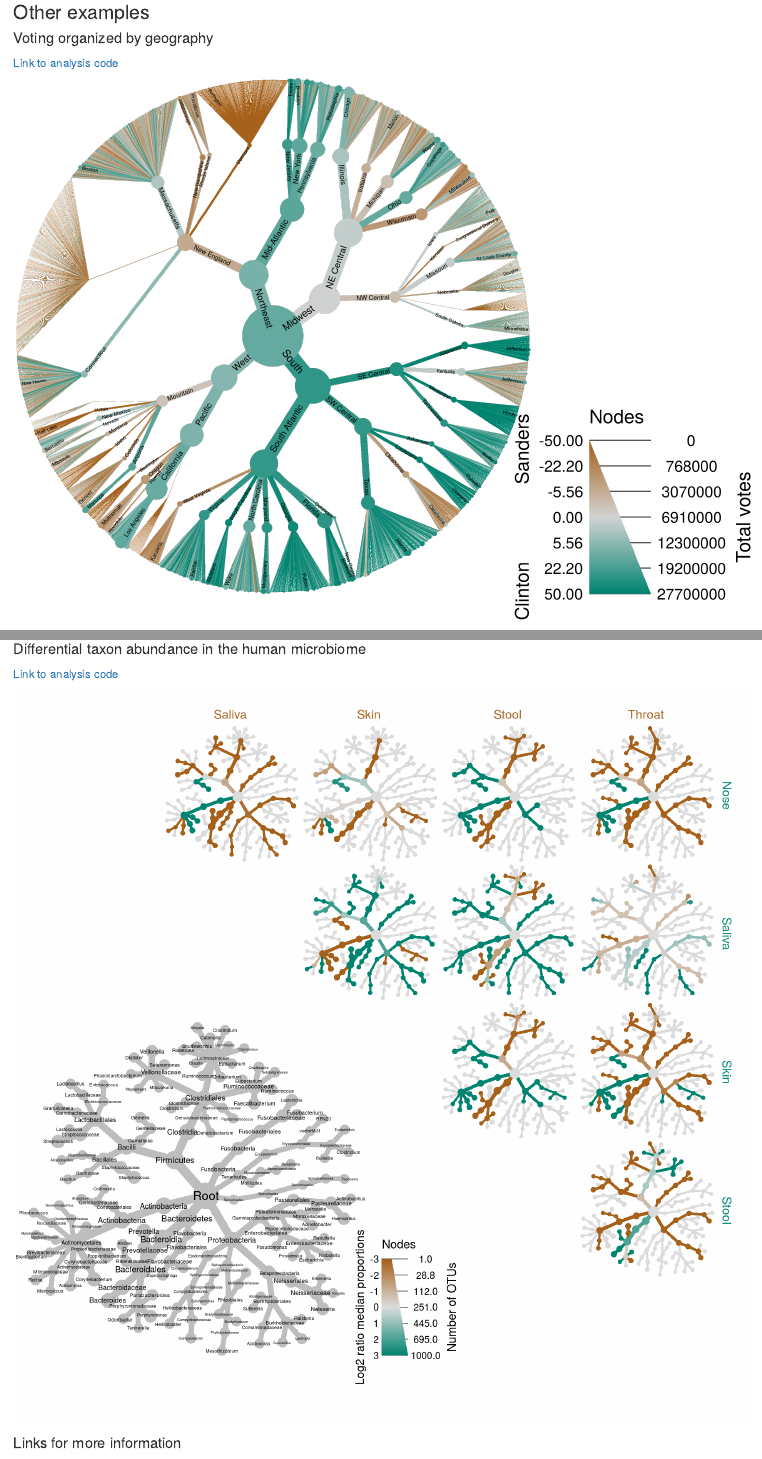
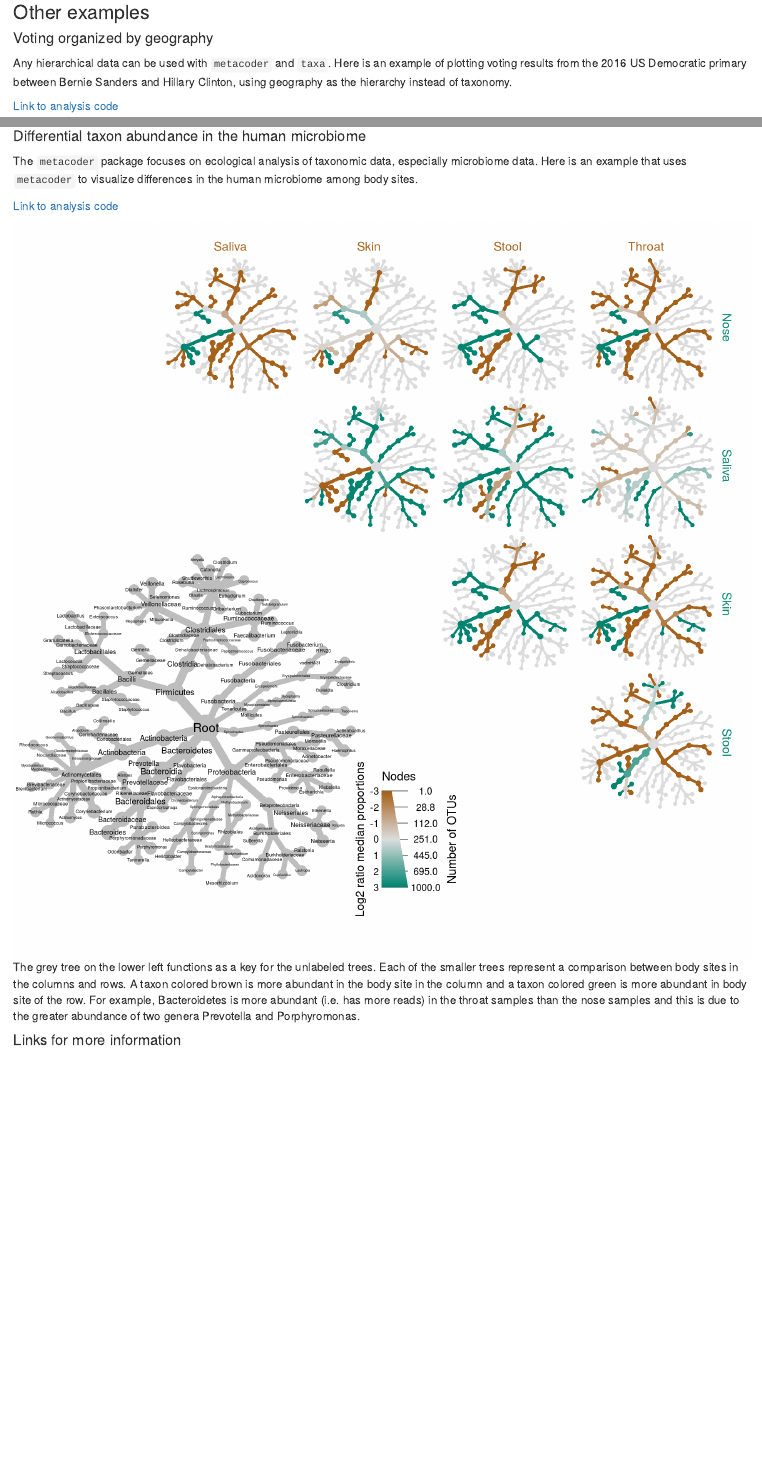
Before and after one commit to zachary-foster/ropensci_taxonomy_community_call, an R Markdown document (index.Rmd): the page in a window 1100 px wide, from 2760 px down, and a second part further down, joined at a grey line. The pictures show the output file index.html that the author committed with the source, opened offline.

Commit message:
added some more explainations

```diff
--- a/index.Rmd
+++ b/index.Rmd
@@ -114,6 +114,9 @@ obj %>%
 
 #### Voting organized by geography
 
+Any hierarchical data can be used with `metacoder` and `taxa`.
+Here is an example of plotting voting results from the 2016 US Democratic primary between Bernie Sanders and Hillary Clinton, using geography as the hierarchy instead of taxonomy.
+
 [Link to analysis code](voting_example.html)
 
 ![](voting.png)
@@ -121,9 +124,14 @@ obj %>%
 
 #### Differential taxon abundance in the human microbiome
 
+The `metacoder` package focuses on ecological analysis of taxonomic data, especially microbiome data.
+Here is an example that uses `metacoder` to visualize differences in the human microbiome among body sites.
+
 [Link to analysis code](https://grunwaldlab.github.io/metacoder_documentation/example.html)
 
 ![](microbiome_example.png)
+
+The grey tree on the lower left functions as a key for the unlabeled trees. Each of the smaller trees represent a comparison between body sites in the columns and rows. A taxon colored brown is more abundant in the body site in the column and a taxon colored green is more abundant in body site of the row. For example, Bacteroidetes is more abundant (i.e. has more reads) in the throat samples than the nose samples and this is due to the greater abundance of two genera Prevotella and Porphyromonas.
 
 
 #### Links for more information
```
Also changed, not shown: voting_example.Rmd (+3 -0 lines), index.html, voting_example.html.
